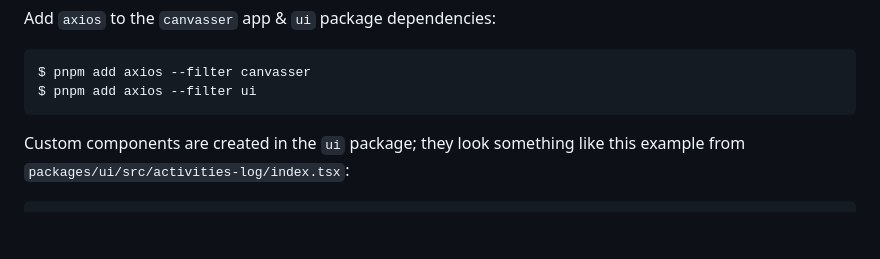
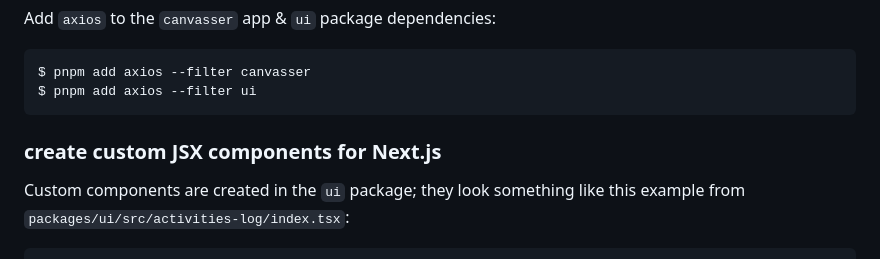
Before and after one commit to kennethd/empower-canvasser, a Markdown page: README.md, the part around the change. Drawn GitHub-style; blank space fills up the shorter version.

Commit message:
README.md: new subheader

````diff
--- a/README.md
+++ b/README.md
@@ -226,6 +226,8 @@ Add `axios` to the `canvasser` app & `ui` package dependencies:
 $ pnpm add axios --filter canvasser
 $ pnpm add axios --filter ui
 ```
+
+### create custom JSX components for Next.js
 Custom components are created in the `ui` package; they look something like
 this example from `packages/ui/src/activities-log/index.tsx`:
 ```ts
````
